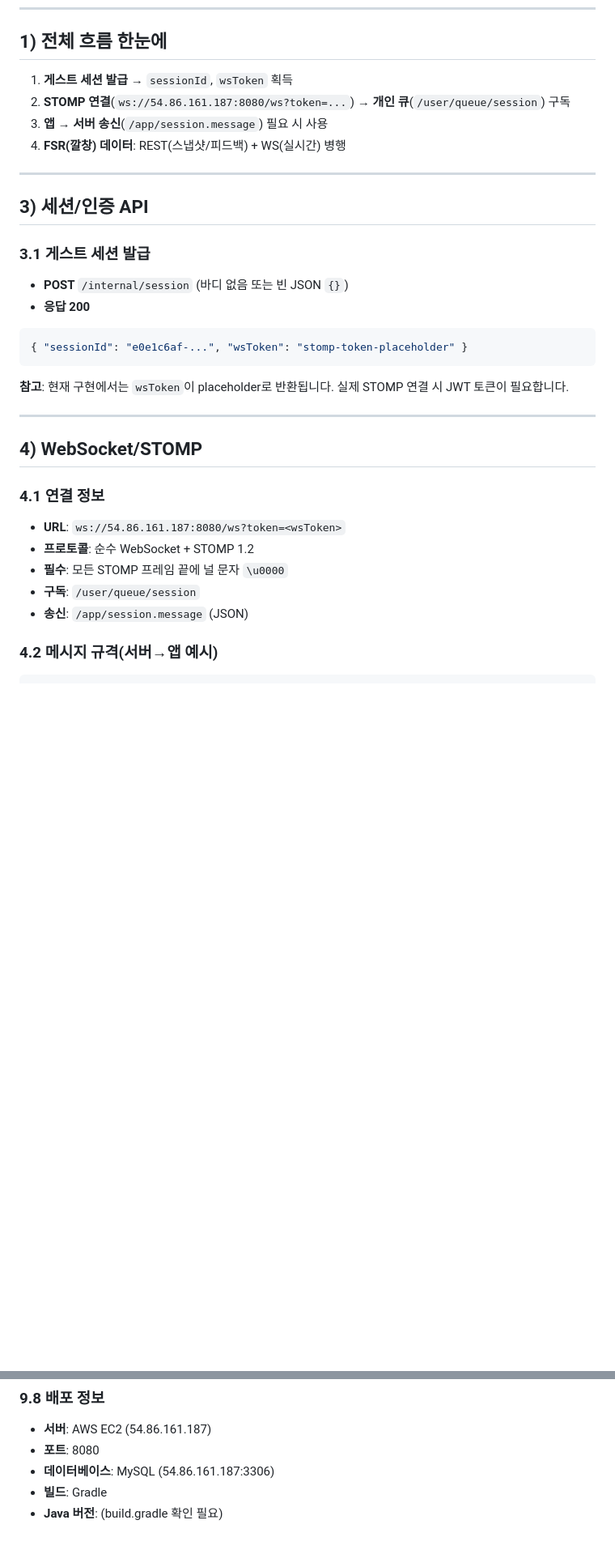
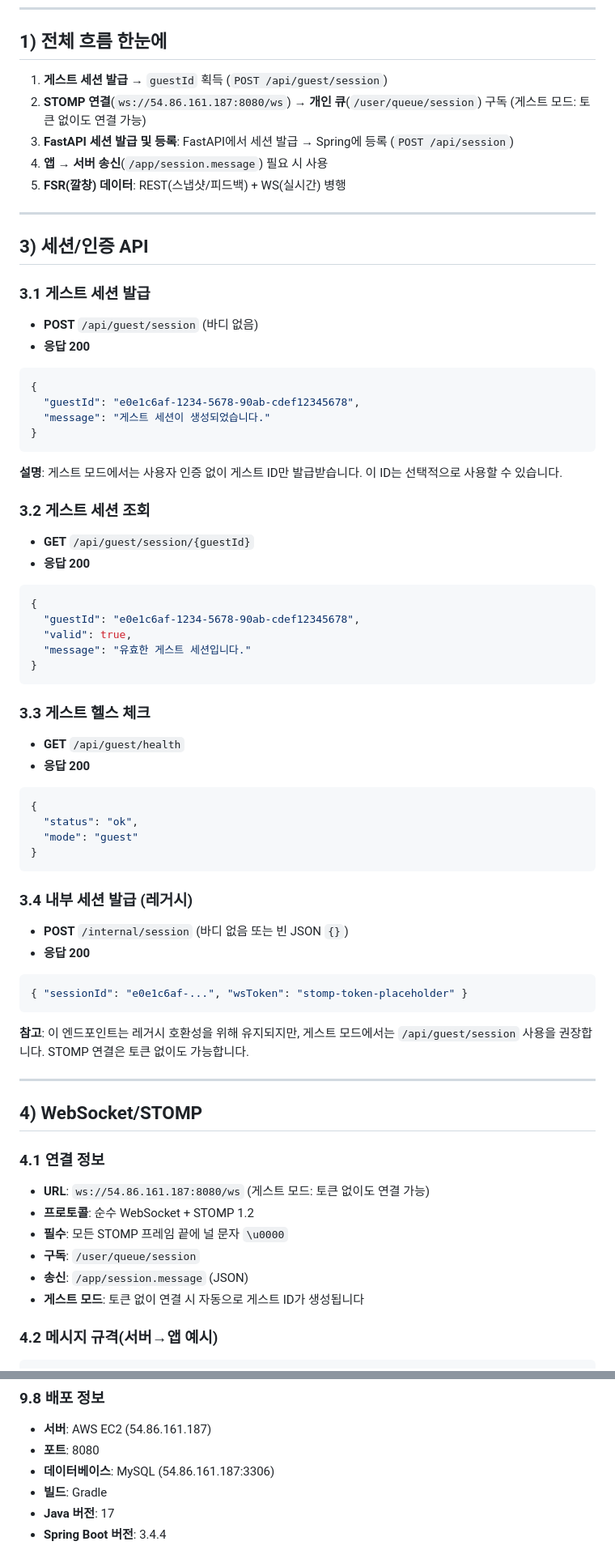
Before and after one commit to qkrtnwjd4212/Squirret_Backend, a Markdown page: TESTING.md, 2 parts joined by grey strips. Shown at 81% size. Drawn GitHub-style; blank space fills up the shorter version.

````diff
--- a/TESTING.md
+++ b/TESTING.md
@@ -28,16 +28,56 @@
 
 ## 1) 전체 흐름 한눈에
 
-1. **게스트 세션 발급** → `sessionId`, `wsToken` 획득
-2. **STOMP 연결**(`ws://54.86.161.187:8080/ws?token=...`) → **개인 큐**(`/user/queue/session`) 구독
-3. **앱 → 서버 송신**(`/app/session.message`) 필요 시 사용
-4. **FSR(깔창) 데이터**: REST(스냅샷/피드백) + WS(실시간) 병행
+1. **게스트 세션 발급** → `guestId` 획득 (`POST /api/guest/session`)
+2. **STOMP 연결**(`ws://54.86.161.187:8080/ws`) → **개인 큐**(`/user/queue/session`) 구독 (게스트 모드: 토큰 없이도 연결 가능)
+3. **FastAPI 세션 발급 및 등록**: FastAPI에서 세션 발급 → Spring에 등록 (`POST /api/session`)
+4. **앱 → 서버 송신**(`/app/session.message`) 필요 시 사용
+5. **FSR(깔창) 데이터**: REST(스냅샷/피드백) + WS(실시간) 병행
 
 ---
 
 ## 3) 세션/인증 API
 
 ### 3.1 게스트 세션 발급
+
+* **POST** `/api/guest/session` (바디 없음)
+* **응답 200**
+
+```json
+{
+  "guestId": "e0e1c6af-1234-5678-90ab-cdef12345678",
+  "message": "게스트 세션이 생성되었습니다."
+}
+```
+
+**설명**: 게스트 모드에서는 사용자 인증 없이 게스트 ID만 발급받습니다. 이 ID는 선택적으로 사용할 수 있습니다.
+
+### 3.2 게스트 세션 조회
+
+* **GET** `/api/guest/session/{guestId}`
+* **응답 200**
+
+```json
+{
+  "guestId": "e0e1c6af-1234-5678-90ab-cdef12345678",
+  "valid": true,
+  "message": "유효한 게스트 세션입니다."
+}
+```
+
+### 3.3 게스트 헬스 체크
+
+* **GET** `/api/guest/health`
+* **응답 200**
+
+```json
+{
+  "status": "ok",
+  "mode": "guest"
+}
+```
+
+### 3.4 내부 세션 발급 (레거시)
 
 * **POST** `/internal/session` (바디 없음 또는 빈 JSON `{}`)
 * **응답 200**
@@ -46,7 +86,7 @@
 { "sessionId": "e0e1c6af-...", "wsToken": "stomp-token-placeholder" }
 ```
 
-**참고**: 현재 구현에서는 `wsToken`이 placeholder로 반환됩니다. 실제 STOMP 연결 시 JWT 토큰이 필요합니다.
+**참고**: 이 엔드포인트는 레거시 호환성을 위해 유지되지만, 게스트 모드에서는 `/api/guest/session` 사용을 권장합니다. STOMP 연결은 토큰 없이도 가능합니다.
 
 ---
 
@@ -54,11 +94,12 @@
 
 ### 4.1 연결 정보
 
-* **URL**: `ws://54.86.161.187:8080/ws?token=<wsToken>`
+* **URL**: `ws://54.86.161.187:8080/ws` (게스트 모드: 토큰 없이도 연결 가능)
 * **프로토콜**: 순수 WebSocket + STOMP 1.2
 * **필수**: 모든 STOMP 프레임 끝에 널 문자 `\u0000`
 * **구독**: `/user/queue/session`
 * **송신**: `/app/session.message` (JSON)
+* **게스트 모드**: 토큰 없이 연결 시 자동으로 게스트 ID가 생성됩니다
 
 ### 4.2 메시지 규격(서버→앱 예시)
 
@@ -817,4 +866,5 @@ JWT_EXPIRATION=86400000  # 24시간
 * **포트**: 8080
 * **데이터베이스**: MySQL (54.86.161.187:3306)
 * **빌드**: Gradle
-* **Java 버전**: (build.gradle 확인 필요)
+* **Java 버전**: 17
+* **Spring Boot 버전**: 3.4.4
````
Also changed, not shown: other parts of TESTING.md (+12 -4 lines).
